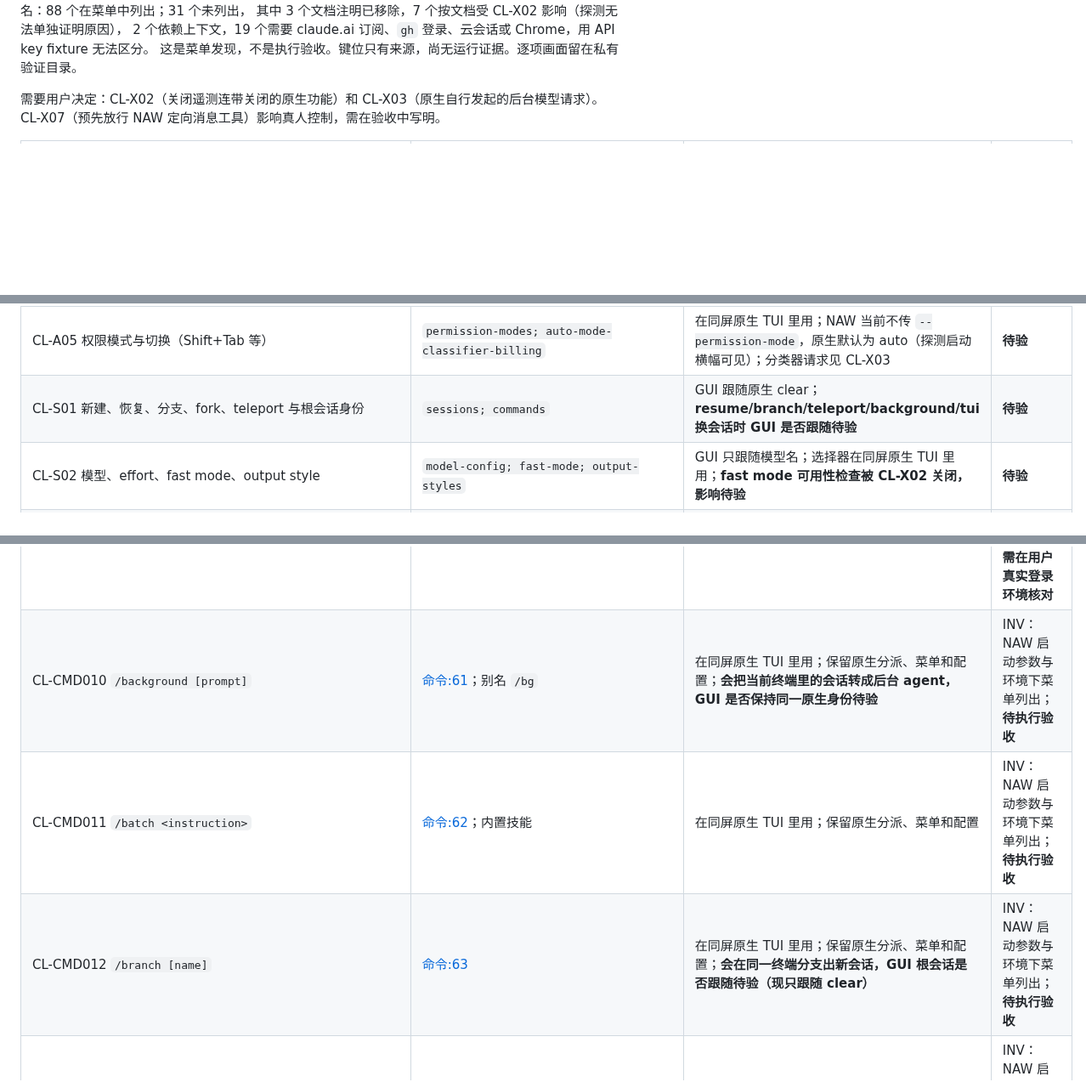
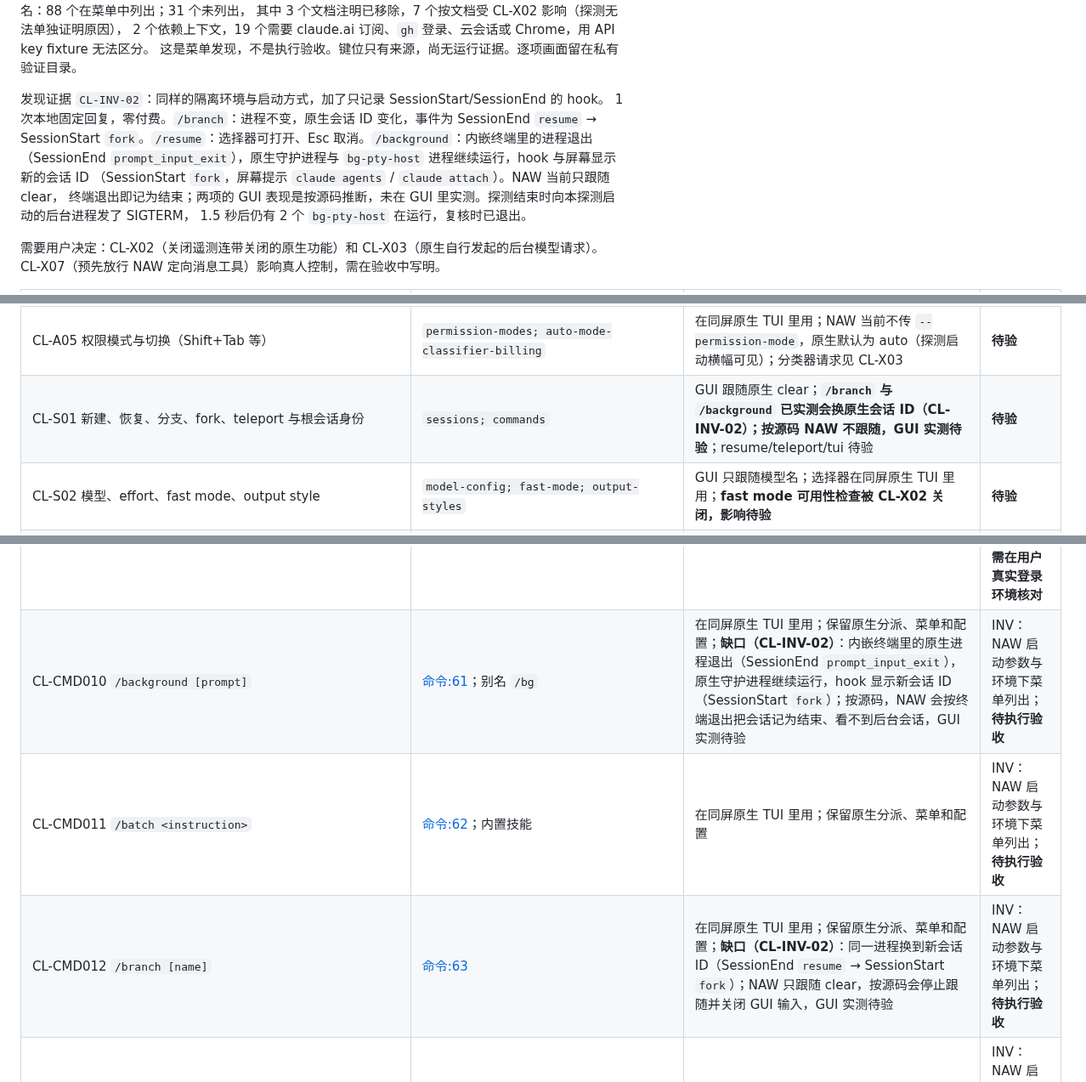
Before and after one commit to RulerCompass1729/native-agent-workspace, a Markdown page: docs/u17-claude310.md, 3 parts joined by grey strips. Shown at 85% size. Rendered like a GitHub page; blank space fills up the shorter version.

Commit message:
Record Claude 310 session switches that NAW does not follow
A zero-cost probe shows /branch moves the same process to a new native session
ID, and /background ends the embedded process while a native daemon continues
the conversation under another ID. The U17 rows now state these as observed
native behaviour and mark the NAW reaction as a source reading that still needs
GUI verification.

```diff
--- a/docs/u17-claude310.md
+++ b/docs/u17-claude310.md
@@ -27,6 +27,14 @@ hook、SDK 与引擎项包含非交互界面，数量不等于用户功能数，
 其中 3 个文档注明已移除，7 个按文档受 CL-X02 影响（探测无法单独证明原因），
 2 个依赖上下文，19 个需要 claude.ai 订阅、`gh` 登录、云会话或 Chrome，用 API key fixture 无法区分。
 这是菜单发现，不是执行验收。键位只有来源，尚无运行证据。逐项画面留在私有验证目录。
+
+发现证据 `CL-INV-02`：同样的隔离环境与启动方式，加了只记录 SessionStart/SessionEnd 的 hook。
+1 次本地固定回复，零付费。`/branch`：进程不变，原生会话 ID 变化，事件为 SessionEnd `resume`
+→ SessionStart `fork`。`/resume`：选择器可打开、Esc 取消。`/background`：内嵌终端里的进程退出
+（SessionEnd `prompt_input_exit`），原生守护进程与 `bg-pty-host` 进程继续运行，hook 与屏幕显示新的会话 ID
+（SessionStart `fork`，屏幕提示 `claude agents` / `claude attach`）。NAW 当前只跟随 clear，
+终端退出即记为结束；两项的 GUI 表现是按源码推断，未在 GUI 里实测。探测结束时向本探测启动的后台进程发了 SIGTERM，
+1.5 秒后仍有 2 个 `bg-pty-host` 在运行，复核时已退出。
 
 需要用户决定：CL-X02（关闭遥测连带关闭的原生功能）和 CL-X03（原生自行发起的后台模型请求）。
 CL-X07（预先放行 NAW 定向消息工具）影响真人控制，需在验收中写明。
@@ -60,7 +68,7 @@ CL-X07（预先放行 NAW 定向消息工具）影响真人控制，需在验收
 | CL-A03 Plan 模式与退出 Plan 的确认 | `permission-modes#analyze-before-you-edit-with-plan-mode` | 在同屏原生 TUI 里用；GUI 只见对应权限请求 | **待验** |
 | CL-A04 MCP elicitation 表单与密钥 | `hooks#elicitation` | 在同屏原生 TUI 里用；不导出表单或密钥 | **待验** |
 | CL-A05 权限模式与切换（Shift+Tab 等） | `permission-modes; auto-mode-classifier-billing` | 在同屏原生 TUI 里用；NAW 当前不传 `--permission-mode`，原生默认为 auto（探测启动横幅可见）；分类器请求见 CL-X03 | **待验** |
-| CL-S01 新建、恢复、分支、fork、teleport 与根会话身份 | `sessions; commands` | GUI 跟随原生 clear；**resume/branch/teleport/background/tui 换会话时 GUI 是否跟随待验** | **待验** |
+| CL-S01 新建、恢复、分支、fork、teleport 与根会话身份 | `sessions; commands` | GUI 跟随原生 clear；**`/branch` 与 `/background` 已实测会换原生会话 ID（CL-INV-02）；按源码 NAW 不跟随，GUI 实测待验**；resume/teleport/tui 待验 | **待验** |
 | CL-S02 模型、effort、fast mode、output style | `model-config; fast-mode; output-styles` | GUI 只跟随模型名；选择器在同屏原生 TUI 里用；**fast mode 可用性检查被 CL-X02 关闭，影响待验** | **待验** |
 | CL-S03 配置、记忆、技能、hooks、插件、主题、快捷键设置 | `commands; settings-reference` | 在同屏原生 TUI 里用；**云端同步的技能与插件因 CL-X02 不加载** | **待验** |
 | CL-S04 检查点与 `/rewind` | `checkpointing` | 在同屏原生 TUI 里用；**回退对 GUI 已显示记录的影响待验** | **待验** |
@@ -84,9 +92,9 @@ CL-X07（预先放行 NAW 定向消息工具）影响真人控制，需在验收
 | CL-CMD007 `/auto-mode-setup` | [命令:58](https://code.claude.com/docs/en/commands) | 在同屏原生 TUI 里用；保留原生分派、菜单和配置 | INV：NAW 启动参数与环境下菜单列出；**待执行验收** |
 | CL-CMD008 `/autocompact [auto\|<tokens>]` | [命令:59](https://code.claude.com/docs/en/commands) | 在同屏原生 TUI 里用；保留原生分派、菜单和配置 | INV：NAW 启动参数与环境下菜单列出；**待执行验收** |
 | CL-CMD009 `/autofix-pr [prompt]` | [命令:60](https://code.claude.com/docs/en/commands) | 在同屏原生 TUI 里用；保留原生分派、菜单和配置 | INV：菜单未列出；需 claude.ai 订阅、`gh` 登录、云会话或 Chrome 等条件；探测用 API key fixture，无法区分是账号条件还是 CL-X02，**需在用户真实登录环境核对** |
-| CL-CMD010 `/background [prompt]` | [命令:61](https://code.claude.com/docs/en/commands)；别名 `/bg` | 在同屏原生 TUI 里用；保留原生分派、菜单和配置；**会把当前终端里的会话转成后台 agent，GUI 是否保持同一原生身份待验** | INV：NAW 启动参数与环境下菜单列出；**待执行验收** |
+| CL-CMD010 `/background [prompt]` | [命令:61](https://code.claude.com/docs/en/commands)；别名 `/bg` | 在同屏原生 TUI 里用；保留原生分派、菜单和配置；**缺口（CL-INV-02）**：内嵌终端里的原生进程退出（SessionEnd `prompt_input_exit`），原生守护进程继续运行，hook 显示新会话 ID（SessionStart `fork`）；按源码，NAW 会按终端退出把会话记为结束、看不到后台会话，GUI 实测待验 | INV：NAW 启动参数与环境下菜单列出；**待执行验收** |
 | CL-CMD011 `/batch <instruction>` | [命令:62](https://code.claude.com/docs/en/commands)；内置技能 | 在同屏原生 TUI 里用；保留原生分派、菜单和配置 | INV：NAW 启动参数与环境下菜单列出；**待执行验收** |
-| CL-CMD012 `/branch [name]` | [命令:63](https://code.claude.com/docs/en/commands) | 在同屏原生 TUI 里用；保留原生分派、菜单和配置；**会在同一终端分支出新会话，GUI 根会话是否跟随待验（现只跟随 clear）** | INV：NAW 启动参数与环境下菜单列出；**待执行验收** |
+| CL-CMD012 `/branch [name]` | [命令:63](https://code.claude.com/docs/en/commands) | 在同屏原生 TUI 里用；保留原生分派、菜单和配置；**缺口（CL-INV-02）**：同一进程换到新会话 ID（SessionEnd `resume` → SessionStart `fork`）；NAW 只跟随 clear，按源码会停止跟随并关闭 GUI 输入，GUI 实测待验 | INV：NAW 启动参数与环境下菜单列出；**待执行验收** |
 | CL-CMD013 `/btw [question]` | [命令:64](https://code.claude.com/docs/en/commands) | 在同屏原生 TUI 里用；保留原生分派、菜单和配置 | INV：NAW 启动参数与环境下菜单列出；**待执行验收** |
 | CL-CMD014 `/bug [report]` | [命令:65](https://code.claude.com/docs/en/commands)；别名 `/share` | 在同屏原生 TUI 里用；保留原生分派、菜单和配置 | INV：NAW 启动参数与环境下菜单列出；**待执行验收** |
 | CL-CMD015 `/cd <path>` | [命令:66](https://code.claude.com/docs/en/commands) | 在同屏原生 TUI 里用；保留原生分派、菜单和配置 | INV：NAW 启动参数与环境下菜单列出；**待执行验收** |
```
Also changed, not shown: other parts of docs/u17-claude310.md (+1 -1 lines).
